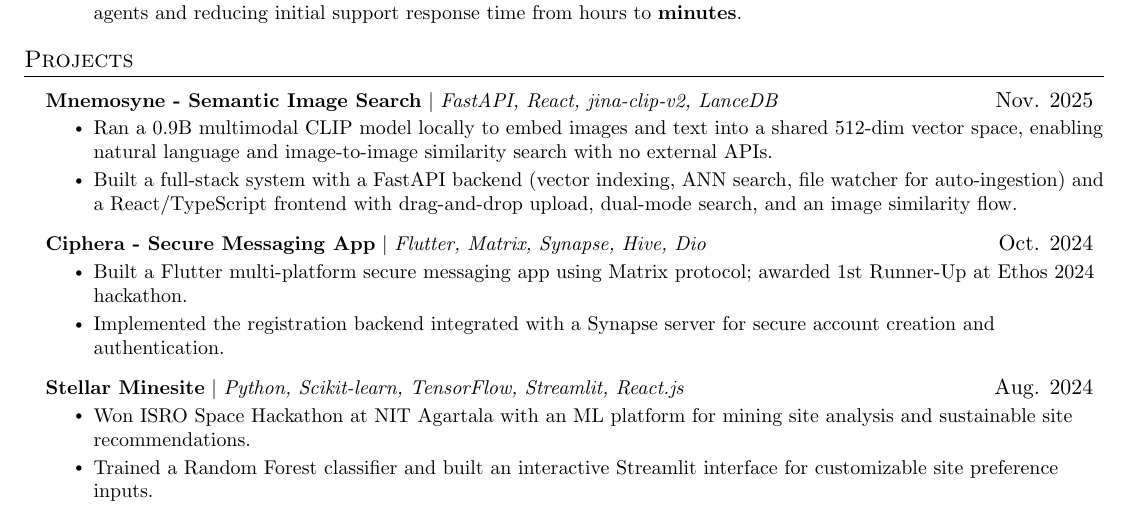
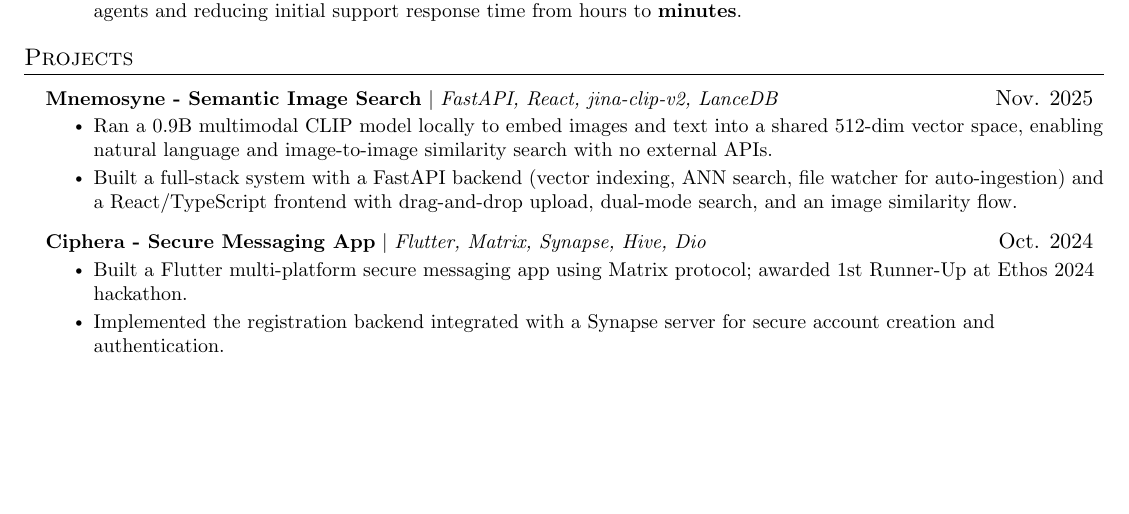
Before and after one commit to SamIsTheFBI/samisthefbi.github.io, a LaTeX CV (resume.tex): part of page 1 of 2 before the commit and part of the page after it, cut so that both start at the same text, the shorter picture padded with empty space. Compiled offline with pdfLaTeX.

Commit message:
Update resume.tex

```diff
--- a/resume.tex
+++ b/resume.tex
@@ -198,12 +198,12 @@
             \resumeItem{Built a Flutter multi-platform secure messaging app using Matrix protocol; awarded 1st Runner-Up at Ethos 2024 hackathon.}
             \resumeItem{Implemented the registration backend integrated with a Synapse server for secure account creation and authentication.}
           \resumeItemListEnd
-      \resumeProjectHeading
-          {\textbf{\href{https://github.com/samisthefbi/stellar-minesite}{Stellar Minesite}} $|$ \emph{Python, Scikit-learn, TensorFlow, Streamlit, React.js}}{Aug. 2024}
-          \resumeItemListStart
-            \resumeItem{Won ISRO Space Hackathon at NIT Agartala with an ML platform for mining site analysis and sustainable site recommendations.}
-            \resumeItem{Trained a Random Forest classifier and built an interactive Streamlit interface for customizable site preference inputs.}
-          \resumeItemListEnd
+      % \resumeProjectHeading
+      %     {\textbf{\href{https://github.com/samisthefbi/stellar-minesite}{Stellar Minesite}} $|$ \emph{Python, Scikit-learn, TensorFlow, Streamlit, React.js}}{Aug. 2024}
+      %     \resumeItemListStart
+      %       \resumeItem{Won ISRO Space Hackathon at NIT Agartala with an ML platform for mining site analysis and sustainable site recommendations.}
+      %       \resumeItem{Trained a Random Forest classifier and built an interactive Streamlit interface for customizable site preference inputs.}
+      %     \resumeItemListEnd
     \resumeSubHeadingListEnd
 
 %
```
